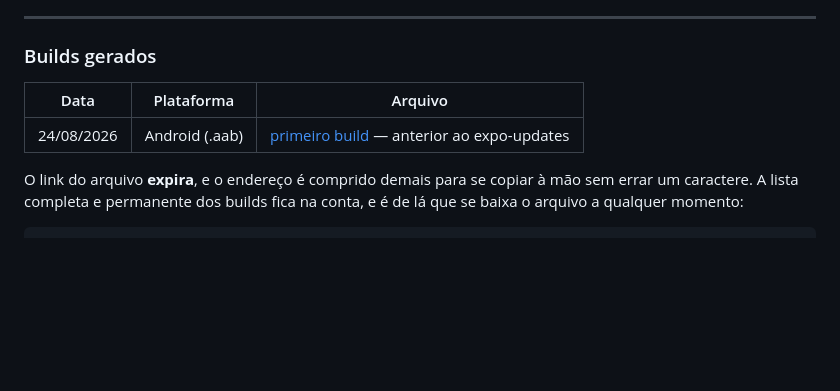
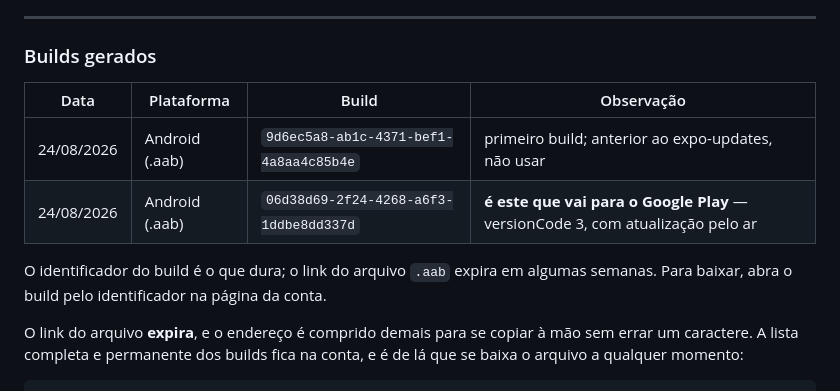
Before and after one commit to henriquecreis-plastica/app-Henrique-Reis, a Markdown page: docs/publicacao.md, the part around the change. Drawn GitHub-style; blank space fills up the shorter version.

Commit message:
Registra o build que vai para o Google Play
Guarda o identificador, e não o link do arquivo: o primeiro dura, o segundo
expira em semanas. Deixa claro qual dos dois builds de hoje é o bom — o
primeiro saiu antes do expo-updates e não deve ser publicado.

Co-Authored-By: Claude Opus 5 <noreply@anthropic.com>
Claude-Session: https://claude.ai/code/session_01RXsuhQQ6qNiyuBJF5nJZKq

```diff
--- a/docs/publicacao.md
+++ b/docs/publicacao.md
@@ -242,9 +242,14 @@ evita a parte mais confusa da publicação na Apple.
 
 ### Builds gerados
 
-| Data | Plataforma | Arquivo |
-| --- | --- | --- |
-| 24/08/2026 | Android (.aab) | [primeiro build](https://expo.dev/artifacts/eas/1ERmvA-0l341uuZJX-5KFMhVL_zdObIOhyU_IeuG8ps.aab) — anterior ao expo-updates |
+| Data | Plataforma | Build | Observação |
+| --- | --- | --- | --- |
+| 24/08/2026 | Android (.aab) | `9d6ec5a8-ab1c-4371-bef1-4a8aa4c85b4e` | primeiro build; anterior ao expo-updates, não usar |
+| 24/08/2026 | Android (.aab) | `06d38d69-2f24-4268-a6f3-1ddbe8dd337d` | **é este que vai para o Google Play** — versionCode 3, com atualização pelo ar |
+
+O identificador do build é o que dura; o link do arquivo `.aab` expira em
+algumas semanas. Para baixar, abra o build pelo identificador na página da
+conta.
 
 O link do arquivo **expira**, e o endereço é comprido demais para se copiar à
 mão sem errar um caractere. A lista completa e permanente dos builds fica na
```
